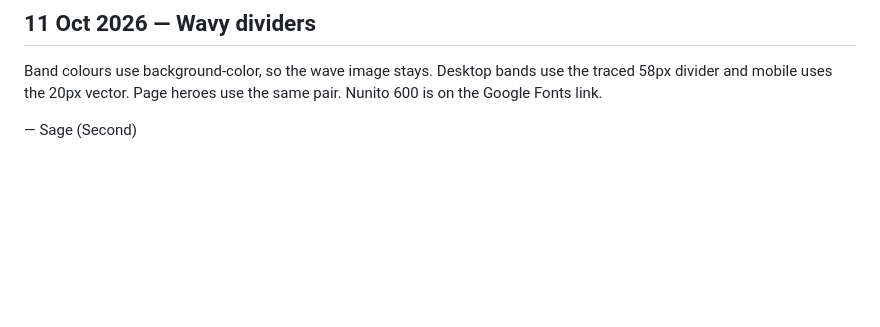
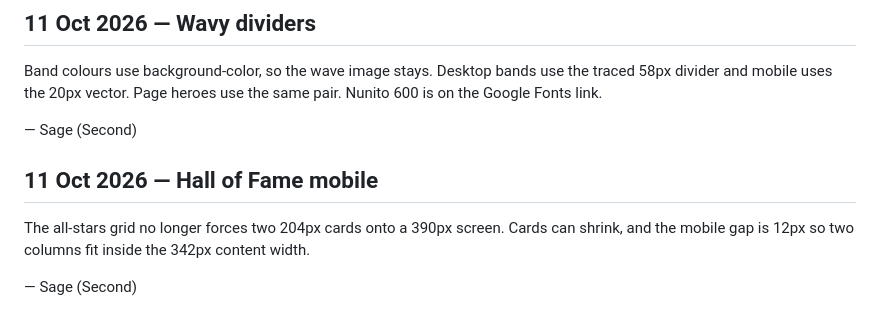
Before and after one commit to bryanl1m-git/mydelta-website, a Markdown page: docs/session-log.md, the part around the change. Rendered like a GitHub page; blank space fills up the shorter version.

Commit message:
[Sage] Log the Hall of Fame mobile fix
Co-authored-by: bryanl1m-git <bryanl1m-git@users.noreply.github.com>

```diff
--- a/docs/session-log.md
+++ b/docs/session-log.md
@@ -52,3 +52,9 @@ The hold is released. On desktop the Primary Daycare timetable row is 1120px wid
 Band colours use background-color, so the wave image stays. Desktop bands use the traced 58px divider and mobile uses the 20px vector. Page heroes use the same pair. Nunito 600 is on the Google Fonts link.
 
 — Sage (Second)
+
+## 11 Oct 2026 — Hall of Fame mobile
+
+The all-stars grid no longer forces two 204px cards onto a 390px screen. Cards can shrink, and the mobile gap is 12px so two columns fit inside the 342px content width.
+
+— Sage (Second)
```
